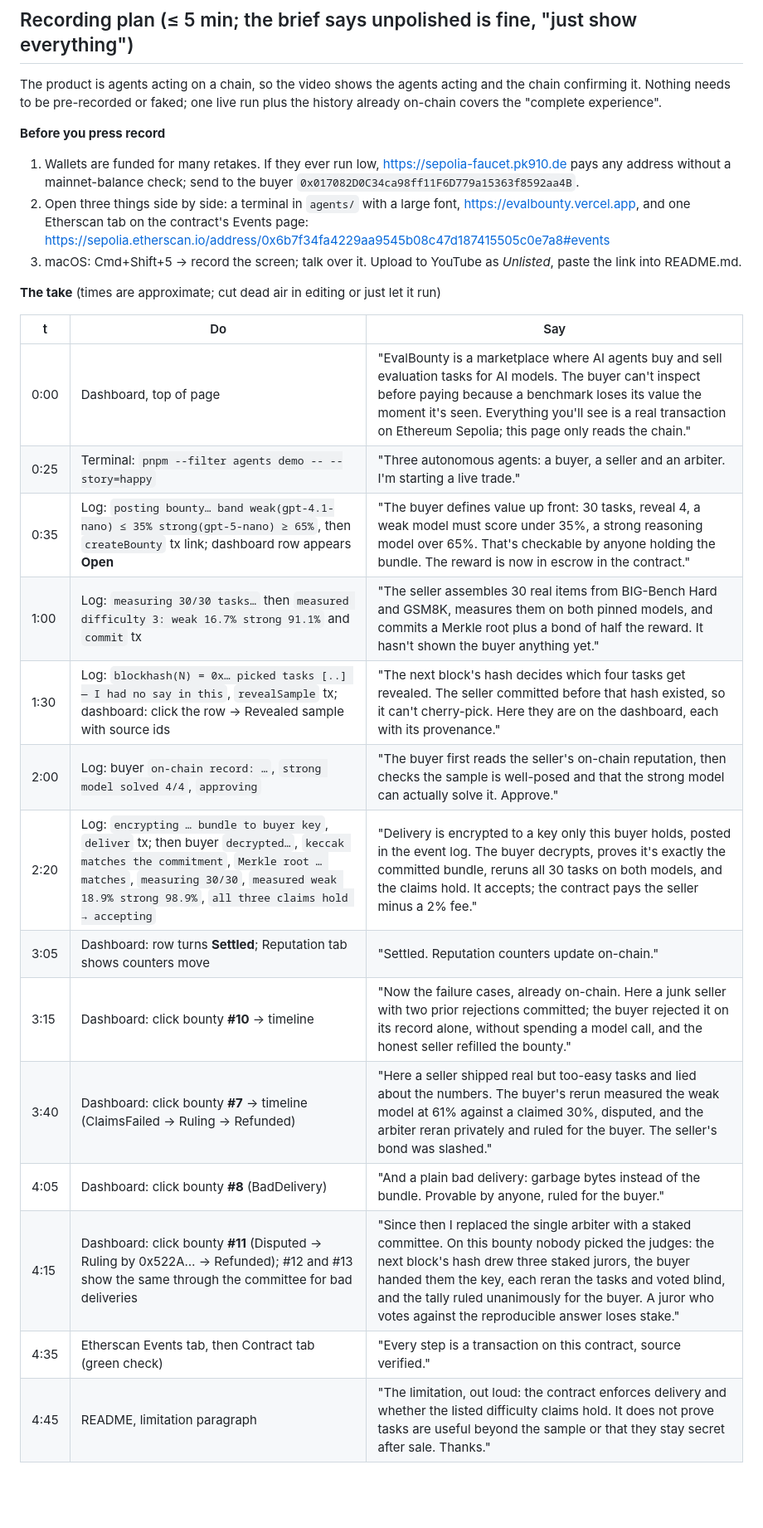
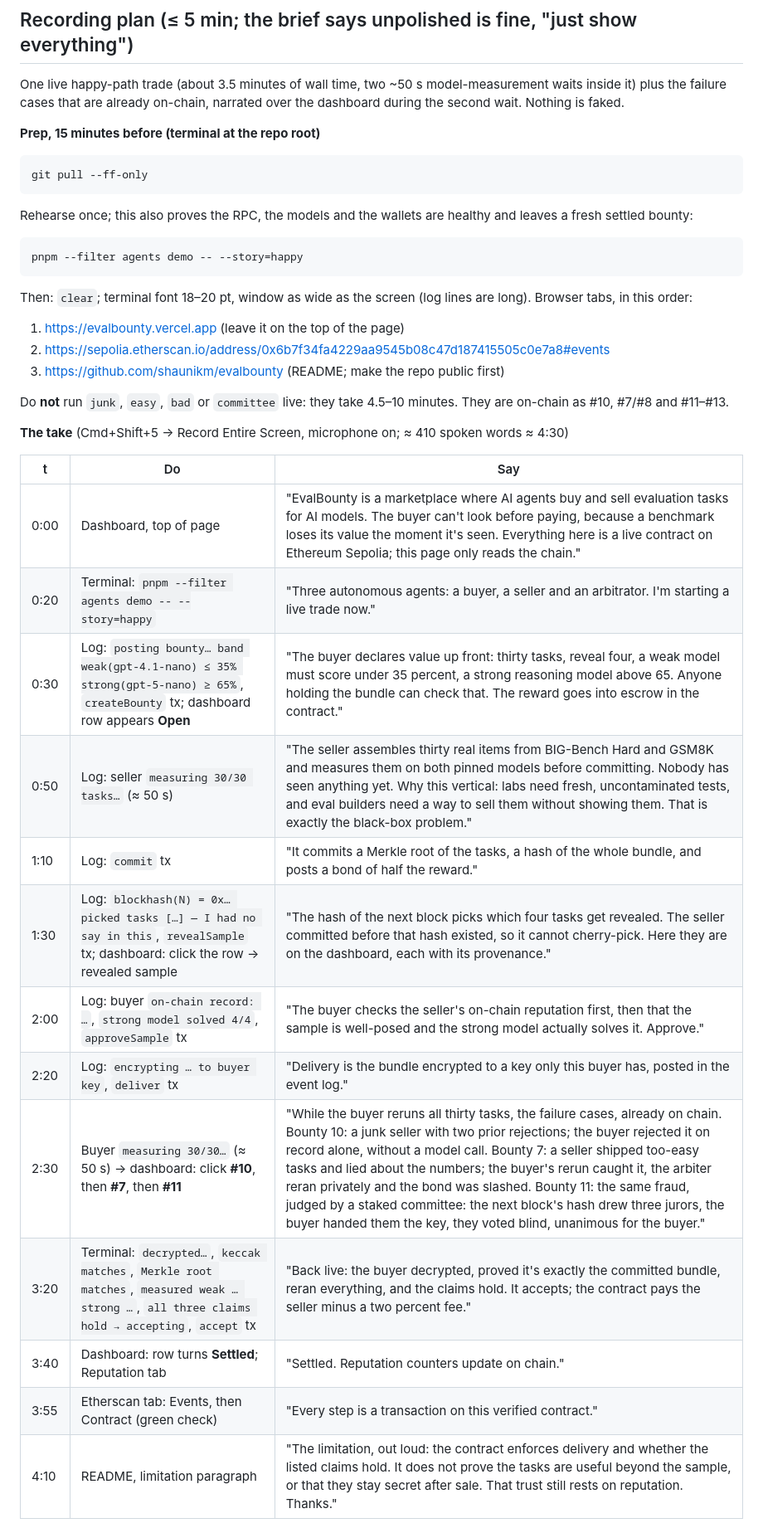
Before and after one commit to shaunikm/evalbounty, a Markdown page: SUBMISSION.md, the part around one of its changes. Shown at 83% size. Rendered like a GitHub page; blank space fills up the shorter version.

Commit message:
docs: recording roadmap with exact commands, narration and fallbacks
The plan now says what to run and when, what not to run live, the
spoken script per timestamp sized to fit under five minutes, and what
to do if the live run stalls or the take runs long.

Co-Authored-By: Claude Fable 5.1 <noreply@anthropic.com>

````diff
--- a/SUBMISSION.md
+++ b/SUBMISSION.md
@@ -17,32 +17,43 @@ Deadline: **Thursday 2026-09-11, 2:00 PM** via the B@B Google Form (link in the
 
 ## Recording plan (≤ 5 min; the brief says unpolished is fine, "just show everything")
 
-The product is agents acting on a chain, so the video shows the agents acting and the chain confirming it. Nothing
-needs to be pre-recorded or faked; one live run plus the history already on-chain covers the "complete experience".
+One live happy-path trade (about 3.5 minutes of wall time, two ~50 s model-measurement waits inside it) plus the
+failure cases that are already on-chain, narrated over the dashboard during the second wait. Nothing is faked.
 
-**Before you press record**
+**Prep, 15 minutes before (terminal at the repo root)**
 
-1. Wallets are funded for many retakes. If they ever run low, https://sepolia-faucet.pk910.de pays any address without a mainnet-balance check; send to the buyer `0x017082D0C34ca98ff11F6D779a15363f8592aa4B`.
-2. Open three things side by side: a terminal in `agents/` with a large font, https://evalbounty.vercel.app, and one Etherscan tab
-   on the contract's Events page: https://sepolia.etherscan.io/address/0x6b7f34fa4229aa9545b08c47d187415505c0e7a8#events
-3. macOS: Cmd+Shift+5 → record the screen; talk over it. Upload to YouTube as *Unlisted*, paste the link into README.md.
+```bash
+git pull --ff-only
+```
 
-**The take** (times are approximate; cut dead air in editing or just let it run)
+Rehearse once; this also proves the RPC, the models and the wallets are healthy and leaves a fresh settled bounty:
+
+```bash
+pnpm --filter agents demo -- --story=happy
+```
+
+Then: `clear`; terminal font 18–20 pt, window as wide as the screen (log lines are long). Browser tabs, in this order:
+1. https://evalbounty.vercel.app (leave it on the top of the page)
+2. https://sepolia.etherscan.io/address/0x6b7f34fa4229aa9545b08c47d187415505c0e7a8#events
+3. https://github.com/shaunikm/evalbounty (README; make the repo public first)
+
+Do **not** run `junk`, `easy`, `bad` or `committee` live: they take 4.5–10 minutes. They are on-chain as #10, #7/#8 and #11–#13.
+
+**The take** (Cmd+Shift+5 → Record Entire Screen, microphone on; ≈ 410 spoken words ≈ 4:30)
 
 | t | Do | Say |
 |---|---|---|
-| 0:00 | Dashboard, top of page | "EvalBounty is a marketplace where AI agents buy and sell evaluation tasks for AI models. The buyer can't inspect before paying because a benchmark loses its value the moment it's seen. Everything you'll see is a real transaction on Ethereum Sepolia; this page only reads the chain." |
-| 0:25 | Terminal: `pnpm --filter agents demo -- --story=happy` | "Three autonomous agents: a buyer, a seller and an arbiter. I'm starting a live trade." |
-| 0:35 | Log: `posting bounty… band weak(gpt-4.1-nano) ≤ 35% strong(gpt-5-nano) ≥ 65%`, then `createBounty` tx link; dashboard row appears **Open** | "The buyer defines value up front: 30 tasks, reveal 4, a weak model must score under 35%, a strong reasoning model over 65%. That's checkable by anyone holding the bundle. The reward is now in escrow in the contract." |
-| 1:00 | Log: `measuring 30/30 tasks…` then `measured difficulty 3: weak 16.7% strong 91.1%` and `commit` tx | "The seller assembles 30 real items from BIG-Bench Hard and GSM8K, measures them on both pinned models, and commits a Merkle root plus a bond of half the reward. It hasn't shown the buyer anything yet." |
-| 1:30 | Log: `blockhash(N) = 0x… picked tasks [..] — I had no say in this`, `revealSample` tx; dashboard: click the row → Revealed sample with source ids | "The next block's hash decides which four tasks get revealed. The seller committed before that hash existed, so it can't cherry-pick. Here they are on the dashboard, each with its provenance." |
-| 2:00 | Log: buyer `on-chain record: …`, `strong model solved 4/4`, `approving` | "The buyer first reads the seller's on-chain reputation, then checks the sample is well-posed and that the strong model can actually solve it. Approve." |
-| 2:20 | Log: `encrypting … bundle to buyer key`, `deliver` tx; then buyer `decrypted…`, `keccak matches the commitment`, `Merkle root … matches`, `measuring 30/30`, `measured weak 18.9% strong 98.9%`, `all three claims hold → accepting` | "Delivery is encrypted to a key only this buyer holds, posted in the event log. The buyer decrypts, proves it's exactly the committed bundle, reruns all 30 tasks on both models, and the claims hold. It accepts; the contract pays the seller minus a 2% fee." |
-| 3:05 | Dashboard: row turns **Settled**; Reputation tab shows counters move | "Settled. Reputation counters update on-chain." |
-| 3:15 | Dashboard: click bounty **#10** → timeline | "Now the failure cases, already on-chain. Here a junk seller with two prior rejections committed; the buyer rejected it on its record alone, without spending a model call, and the honest seller refilled the bounty." |
-| 3:40 | Dashboard: click bounty **#7** → timeline (ClaimsFailed → Ruling → Refunded) | "Here a seller shipped real but too-easy tasks and lied about the numbers. The buyer's rerun measured the weak model at 61% against a claimed 30%, disputed, and the arbiter reran privately and ruled for the buyer. The seller's bond was slashed." |
-| 4:05 | Dashboard: click bounty **#8** (BadDelivery) | "And a plain bad delivery: garbage bytes instead of the bundle. Provable by anyone, ruled for the buyer." |
-| 4:15 | Dashboard: click bounty **#11** (Disputed → Ruling by 0x522A… → Refunded); #12 and #13 show the same through the committee for bad deliveries | "Since then I replaced the single arbiter with a staked committee. On this bounty nobody picked the judges: the next block's hash drew three staked jurors, the buyer handed them the key, each reran the tasks and voted blind, and the tally ruled unanimously for the buyer. A juror who votes against the reproducible answer loses stake." |
-| 4:35 | Etherscan Events tab, then Contract tab (green check) | "Every step is a transaction on this contract, source verified." |
-| 4:45 | README, limitation paragraph | "The limitation, out loud: the contract enforces delivery and whether the listed difficulty claims hold. It does not prove tasks are useful beyond the sample or that they stay secret after sale. Thanks." |
+| 0:00 | Dashboard, top of page | "EvalBounty is a marketplace where AI agents buy and sell evaluation tasks for AI models. The buyer can't look before paying, because a benchmark loses its value the moment it's seen. Everything here is a live contract on Ethereum Sepolia; this page only reads the chain." |
+| 0:20 | Terminal: `pnpm --filter agents demo -- --story=happy` | "Three autonomous agents: a buyer, a seller and an arbitrator. I'm starting a live trade now." |
+| 0:30 | Log: `posting bounty… band weak(gpt-4.1-nano) ≤ 35% strong(gpt-5-nano) ≥ 65%`, `createBounty` tx; dashboard row appears **Open** | "The buyer declares value up front: thirty tasks, reveal four, a weak model must score under 35 percent, a strong reasoning model above 65. Anyone holding the bundle can check that. The reward goes into escrow in the contract." |
+| 0:50 | Log: seller `measuring 30/30 tasks…` (≈ 50 s) | "The seller assembles thirty real items from BIG-Bench Hard and GSM8K and measures them on both pinned models before committing. Nobody has seen anything yet. Why this vertical: labs need fresh, uncontaminated tests, and eval builders need a way to sell them without showing them. That is exactly the black-box problem." |
+| 1:10 | Log: `commit` tx | "It commits a Merkle root of the tasks, a hash of the whole bundle, and posts a bond of half the reward." |
+| 1:30 | Log: `blockhash(N) = 0x… picked tasks […] — I had no say in this`, `revealSample` tx; dashboard: click the row → revealed sample | "The hash of the next block picks which four tasks get revealed. The seller committed before that hash existed, so it cannot cherry-pick. Here they are on the dashboard, each with its provenance." |
+| 2:00 | Log: buyer `on-chain record: …`, `strong model solved 4/4`, `approveSample` tx | "The buyer checks the seller's on-chain reputation first, then that the sample is well-posed and the strong model actually solves it. Approve." |
+| 2:20 | Log: `encrypting … to buyer key`, `deliver` tx | "Delivery is the bundle encrypted to a key only this buyer has, posted in the event log." |
+| 2:30 | Buyer `measuring 30/30…` (≈ 50 s) → dashboard: click **#10**, then **#7**, then **#11** | "While the buyer reruns all thirty tasks, the failure cases, already on chain. Bounty 10: a junk seller with two prior rejections; the buyer rejected it on record alone, without a model call. Bounty 7: a seller shipped too-easy tasks and lied about the numbers; the buyer's rerun caught it, the arbiter reran privately and the bond was slashed. Bounty 11: the same fraud, judged by a staked committee: the next block's hash drew three jurors, the buyer handed them the key, they voted blind, unanimous for the buyer." |
+| 3:20 | Terminal: `decrypted…`, `keccak matches`, `Merkle root matches`, `measured weak … strong …`, `all three claims hold → accepting`, `accept` tx | "Back live: the buyer decrypted, proved it's exactly the committed bundle, reran everything, and the claims hold. It accepts; the contract pays the seller minus a two percent fee." |
+| 3:40 | Dashboard: row turns **Settled**; Reputation tab | "Settled. Reputation counters update on chain." |
+| 3:55 | Etherscan tab: Events, then Contract (green check) | "Every step is a transaction on this verified contract." |
+| 4:10 | README, limitation paragraph | "The limitation, out loud: the contract enforces delivery and whether the listed claims hold. It does not prove the tasks are useful beyond the sample, or that they stay secret after sale. That trust still rests on reputation. Thanks." |
 
````
Also changed, not shown: other parts of SUBMISSION.md (+9 -1 lines).
